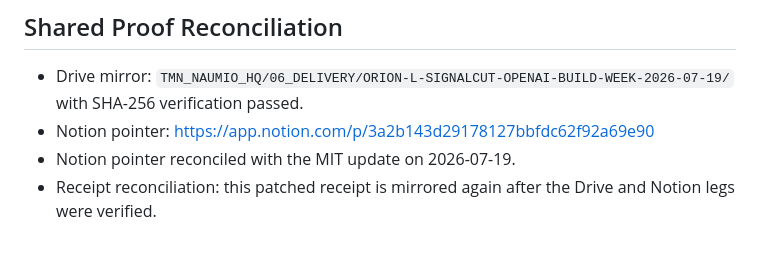
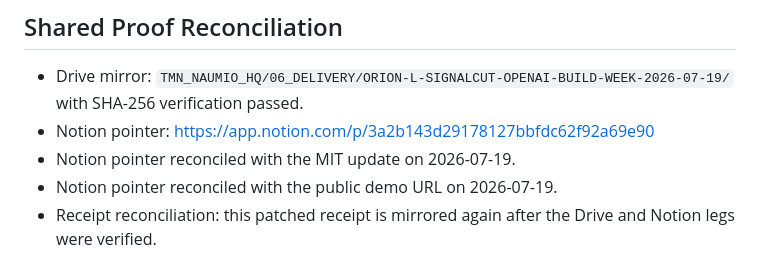
Before and after one commit to Peanuts1605/signalcut, a Markdown page: docs/openai-build-week/ORION_L_SIGNALCUT_OPENAI_BUILD_WEEK_RECEIPT_2026-07-19.md, the part around the change. GitHub-like rendering.

Commit message:
docs: reconcile public SignalCut demo proof

```diff
--- a/docs/openai-build-week/ORION_L_SIGNALCUT_OPENAI_BUILD_WEEK_RECEIPT_2026-07-19.md
+++ b/docs/openai-build-week/ORION_L_SIGNALCUT_OPENAI_BUILD_WEEK_RECEIPT_2026-07-19.md
@@ -65,6 +65,7 @@ no attached source. The correct publishing decision is therefore
 - Notion pointer:
   https://app.notion.com/p/3a2b143d29178127bbfdc62f92a69e90
 - Notion pointer reconciled with the MIT update on 2026-07-19.
+- Notion pointer reconciled with the public demo URL on 2026-07-19.
 - Receipt reconciliation: this patched receipt is mirrored again after the
   Drive and Notion legs were verified.
 
```
